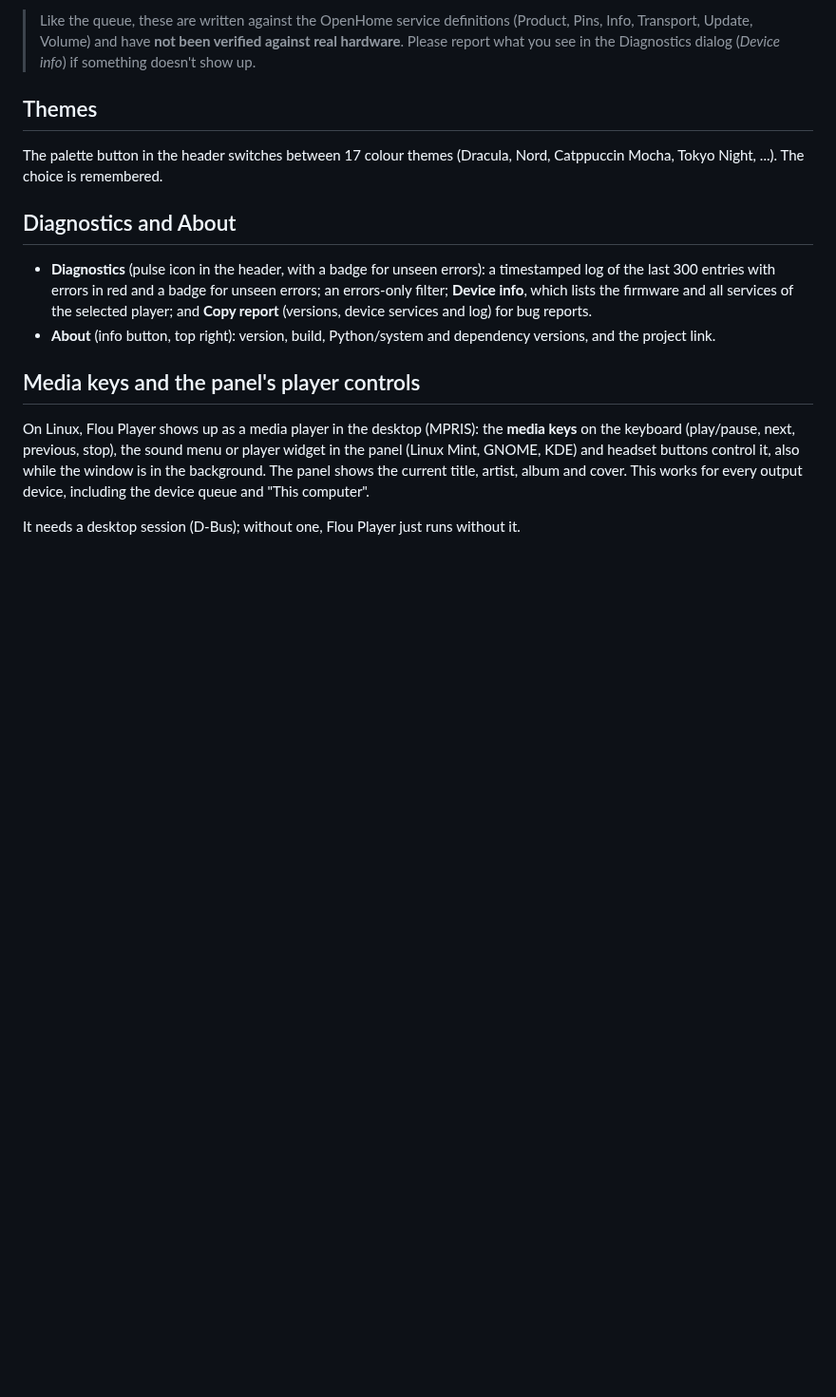
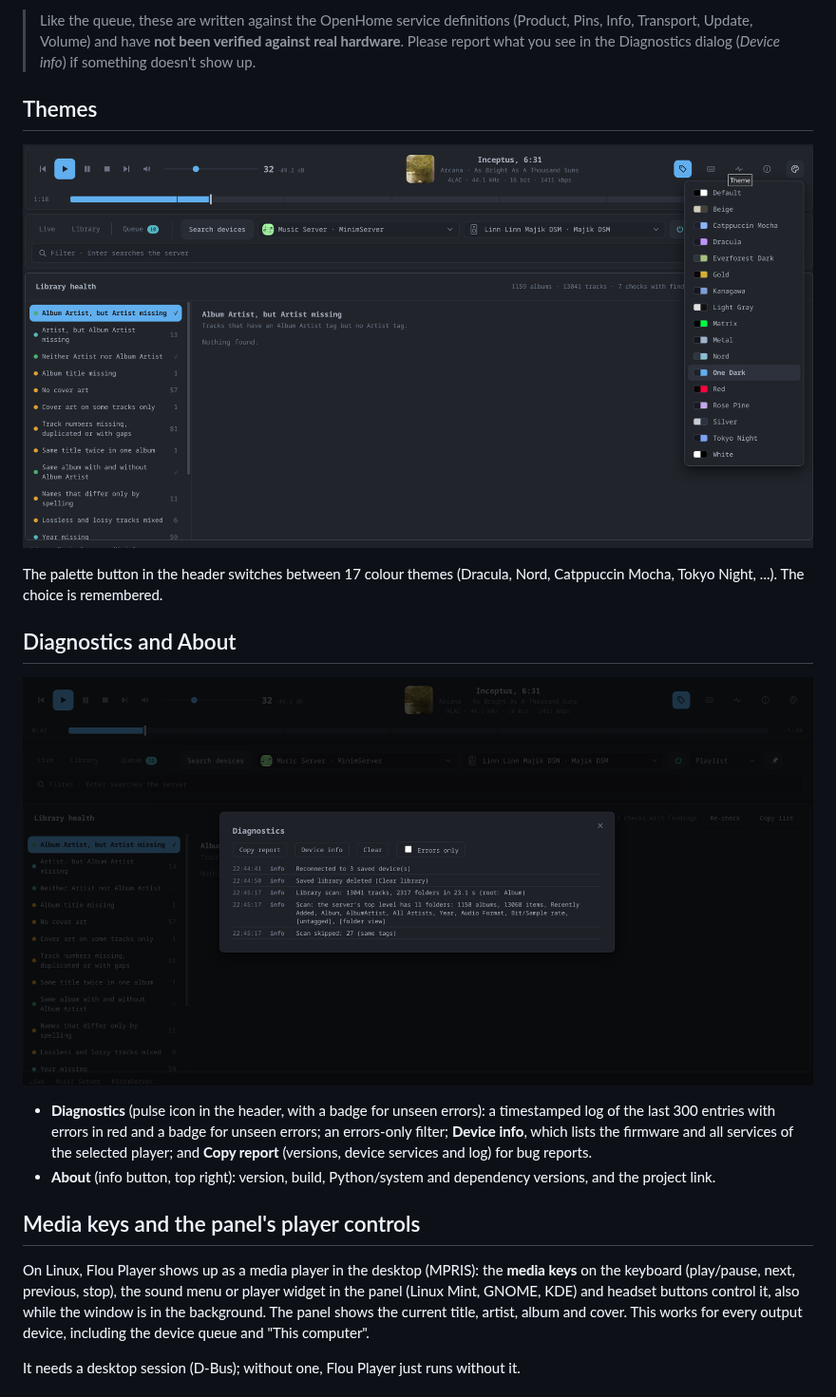
Before and after one commit to romansellke/flouplayer, a Markdown page: docs/user-guide.md, the part around one of its changes. Shown at 95% size. Rendered like a GitHub page; pictures changed too: docs/screenshot-diagnostics.png (added), docs/screenshot-themes.png (added); blank space fills up the shorter version.

```diff
--- a/docs/user-guide.md
+++ b/docs/user-guide.md
@@ -270,10 +276,14 @@ offers them (not for the local speakers or plain UPnP renderers).
 
 ## Themes
 
+![The theme picker](screenshot-themes.png)
+
 The palette button in the header switches between 17 colour themes (Dracula,
 Nord, Catppuccin Mocha, Tokyo Night, ...). The choice is remembered.
 
 ## Diagnostics and About
+
+![The Diagnostics dialog](screenshot-diagnostics.png)
 
 - **Diagnostics** (pulse icon in the header, with a badge for unseen errors): a timestamped log of the
   last 300 entries with errors in red and a badge for unseen errors; an
```
Also changed, not shown: other parts of docs/user-guide.md (+6 -0 lines), CHANGELOG.md (+4 -0 lines), docs/features.md (+16 -0 lines), docs/screenshot-cached.png, docs/screenshot-health.png (added), docs/screenshot.png.
